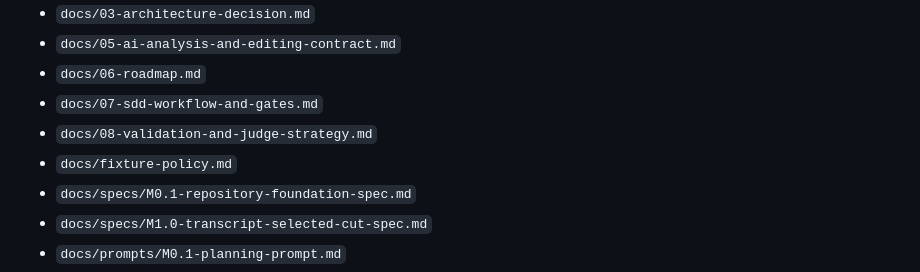
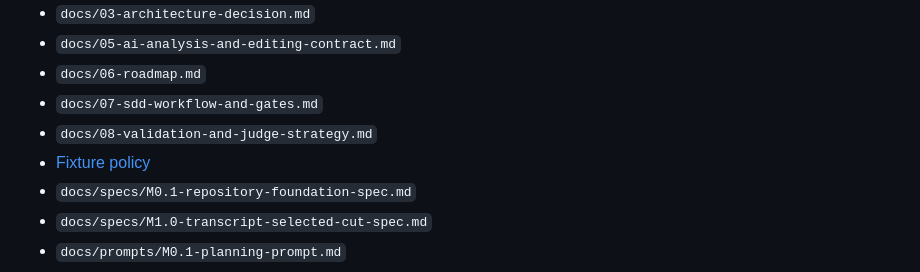
Before and after one commit to alessandrolorenz/video-creator, a Markdown page: README.md, the part around the change. GitHub-like rendering.

Commit message:
docs: link fixture policy from README

```diff
--- a/README.md
+++ b/README.md
@@ -93,7 +93,7 @@ The current screen reports only the secure repository-foundation status. Media i
 - `docs/06-roadmap.md`
 - `docs/07-sdd-workflow-and-gates.md`
 - `docs/08-validation-and-judge-strategy.md`
-- `docs/fixture-policy.md`
+- [Fixture policy](docs/fixture-policy.md)
 - `docs/specs/M0.1-repository-foundation-spec.md`
 - `docs/specs/M1.0-transcript-selected-cut-spec.md`
 - `docs/prompts/M0.1-planning-prompt.md`
```
